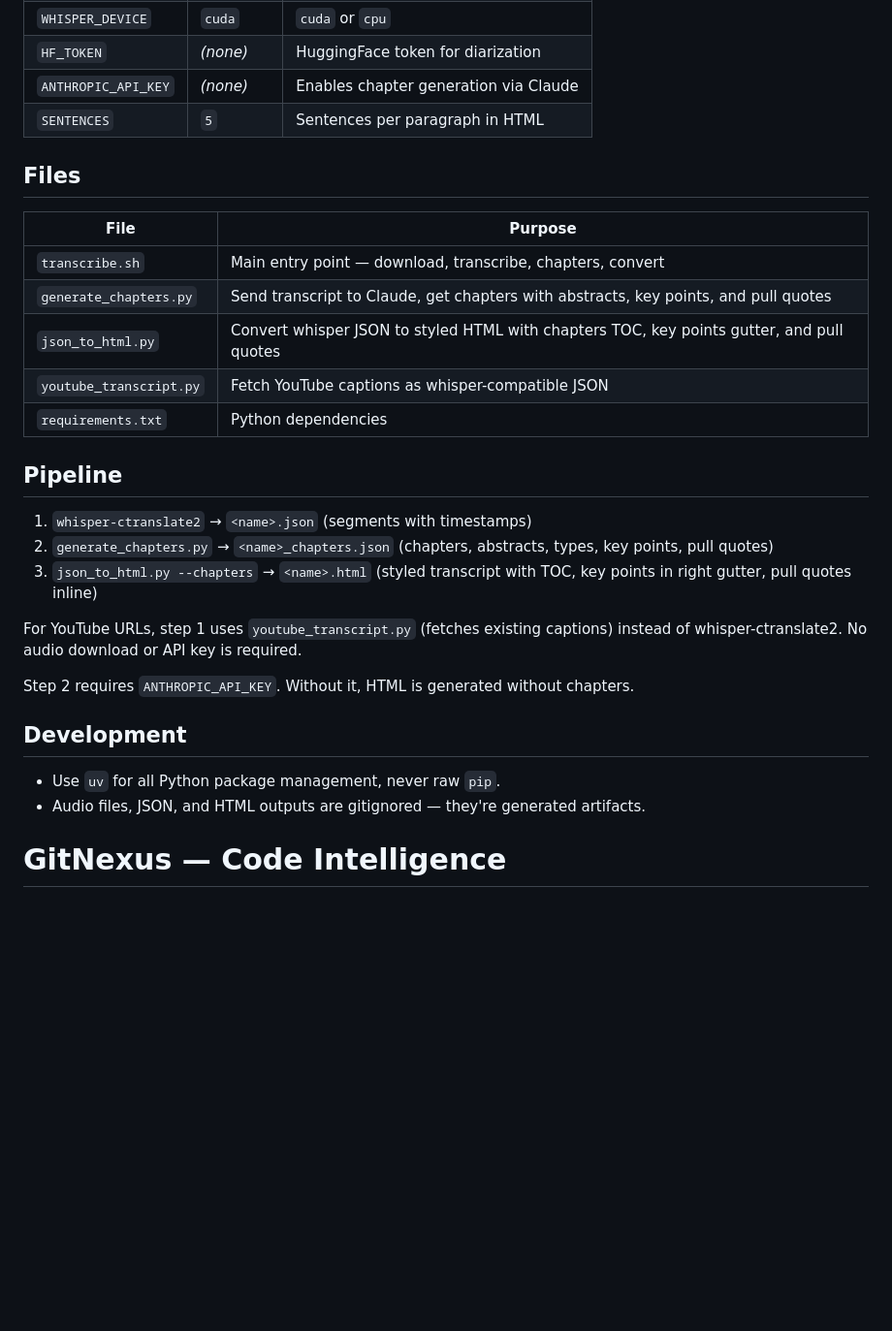
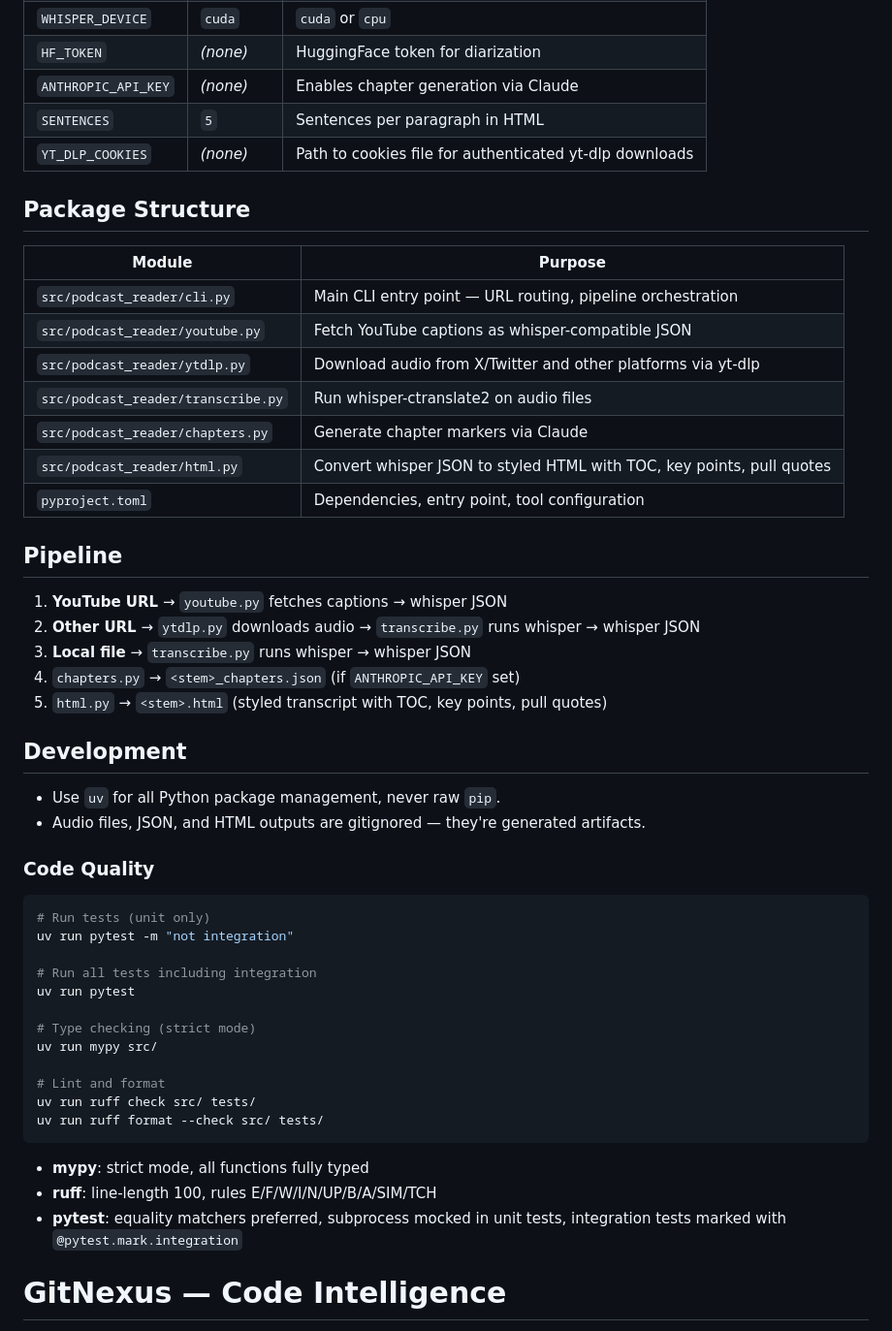
Before and after one commit to jim80net/podcast_reader, a Markdown page: CLAUDE.md, the part around one of its changes. Shown at 97% size. Drawn GitHub-style; blank space fills up the shorter version.

Commit message:
docs: update CLAUDE.md for Python package structure
Reflects migration from shell script to Python CLI package:
- New CLI usage (podcast-reader command)
- X/Twitter and yt-dlp support documented
- Package structure table replaces old files table
- Setup uses uv sync instead of pip install
- Code quality section with mypy/ruff/pytest commands

Co-Authored-By: Claude Opus 4.6 (1M context) <noreply@anthropic.com>

````diff
--- a/CLAUDE.md
+++ b/CLAUDE.md
@@ -39,31 +50,53 @@ For speaker diarization, set `HF_TOKEN` and accept model terms at:
 | `HF_TOKEN` | _(none)_ | HuggingFace token for diarization |
 | `ANTHROPIC_API_KEY` | _(none)_ | Enables chapter generation via Claude |
 | `SENTENCES` | `5` | Sentences per paragraph in HTML |
+| `YT_DLP_COOKIES` | _(none)_ | Path to cookies file for authenticated yt-dlp downloads |
 
-## Files
+## Package Structure
 
-| File | Purpose |
-|------|---------|
-| `transcribe.sh` | Main entry point — download, transcribe, chapters, convert |
-| `generate_chapters.py` | Send transcript to Claude, get chapters with abstracts, key points, and pull quotes |
-| `json_to_html.py` | Convert whisper JSON to styled HTML with chapters TOC, key points gutter, and pull quotes |
-| `youtube_transcript.py` | Fetch YouTube captions as whisper-compatible JSON |
-| `requirements.txt` | Python dependencies |
+| Module | Purpose |
+|--------|---------|
+| `src/podcast_reader/cli.py` | Main CLI entry point — URL routing, pipeline orchestration |
+| `src/podcast_reader/youtube.py` | Fetch YouTube captions as whisper-compatible JSON |
+| `src/podcast_reader/ytdlp.py` | Download audio from X/Twitter and other platforms via yt-dlp |
+| `src/podcast_reader/transcribe.py` | Run whisper-ctranslate2 on audio files |
+| `src/podcast_reader/chapters.py` | Generate chapter markers via Claude |
+| `src/podcast_reader/html.py` | Convert whisper JSON to styled HTML with TOC, key points, pull quotes |
+| `pyproject.toml` | Dependencies, entry point, tool configuration |
 
 ## Pipeline
 
-1. `whisper-ctranslate2` → `<name>.json` (segments with timestamps)
-2. `generate_chapters.py` → `<name>_chapters.json` (chapters, abstracts, types, key points, pull quotes)
-3. `json_to_html.py --chapters` → `<name>.html` (styled transcript with TOC, key points in right gutter, pull quotes inline)
-
-For YouTube URLs, step 1 uses `youtube_transcript.py` (fetches existing captions) instead of whisper-ctranslate2. No audio download or API key is required.
-
-Step 2 requires `ANTHROPIC_API_KEY`. Without it, HTML is generated without chapters.
+1. **YouTube URL** → `youtube.py` fetches captions → whisper JSON
+2. **Other URL** → `ytdlp.py` downloads audio → `transcribe.py` runs whisper → whisper JSON
+3. **Local file** → `transcribe.py` runs whisper → whisper JSON
+4. `chapters.py` → `<stem>_chapters.json` (if `ANTHROPIC_API_KEY` set)
+5. `html.py` → `<stem>.html` (styled transcript with TOC, key points, pull quotes)
 
 ## Development
 
 - Use `uv` for all Python package management, never raw `pip`.
 - Audio files, JSON, and HTML outputs are gitignored — they're generated artifacts.
+
+### Code Quality
+
+```bash
+# Run tests (unit only)
+uv run pytest -m "not integration"
+
+# Run all tests including integration
+uv run pytest
+
+# Type checking (strict mode)
+uv run mypy src/
+
+# Lint and format
+uv run ruff check src/ tests/
+uv run ruff format --check src/ tests/
+```
+
+- **mypy**: strict mode, all functions fully typed
+- **ruff**: line-length 100, rules E/F/W/I/N/UP/B/A/SIM/TCH
+- **pytest**: equality matchers preferred, subprocess mocked in unit tests, integration tests marked with `@pytest.mark.integration`
 
 <!-- gitnexus:start -->
 # GitNexus — Code Intelligence
````
Also changed, not shown: other parts of CLAUDE.md (+19 -8 lines).
